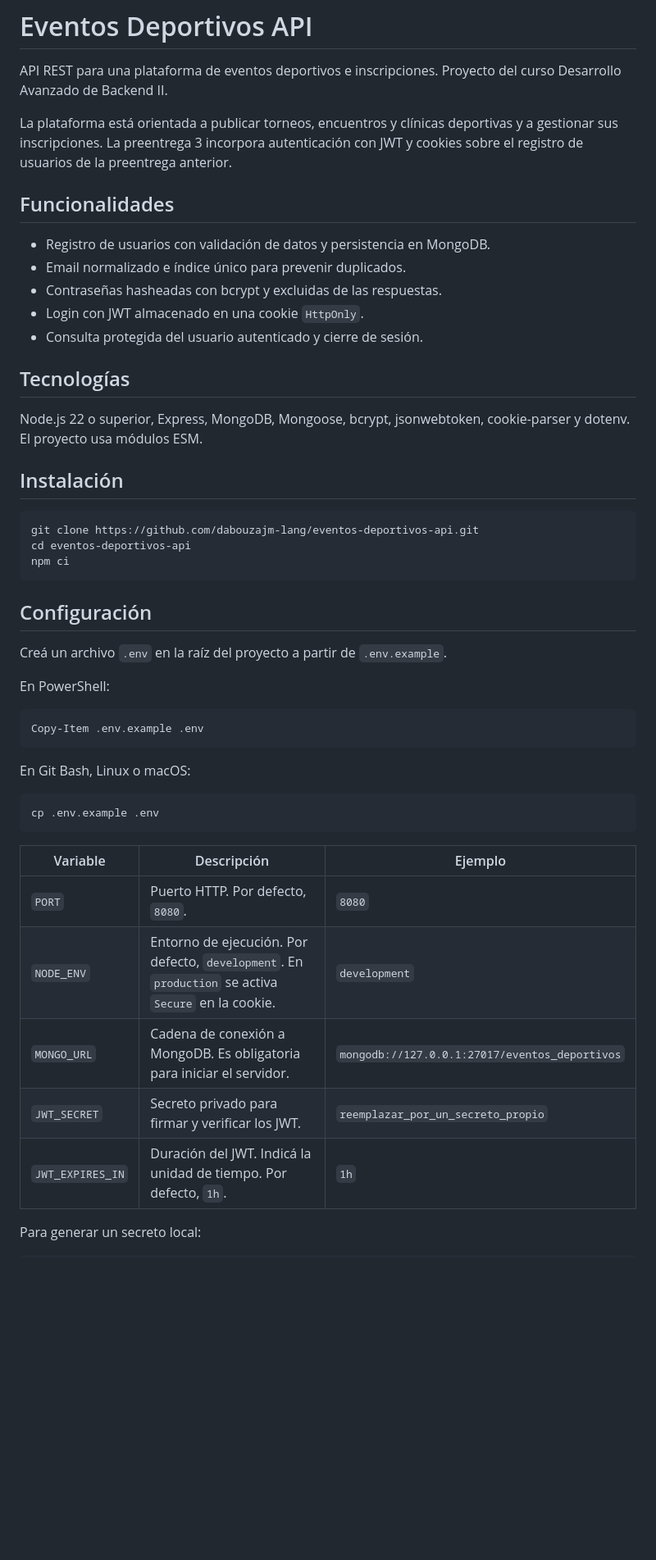
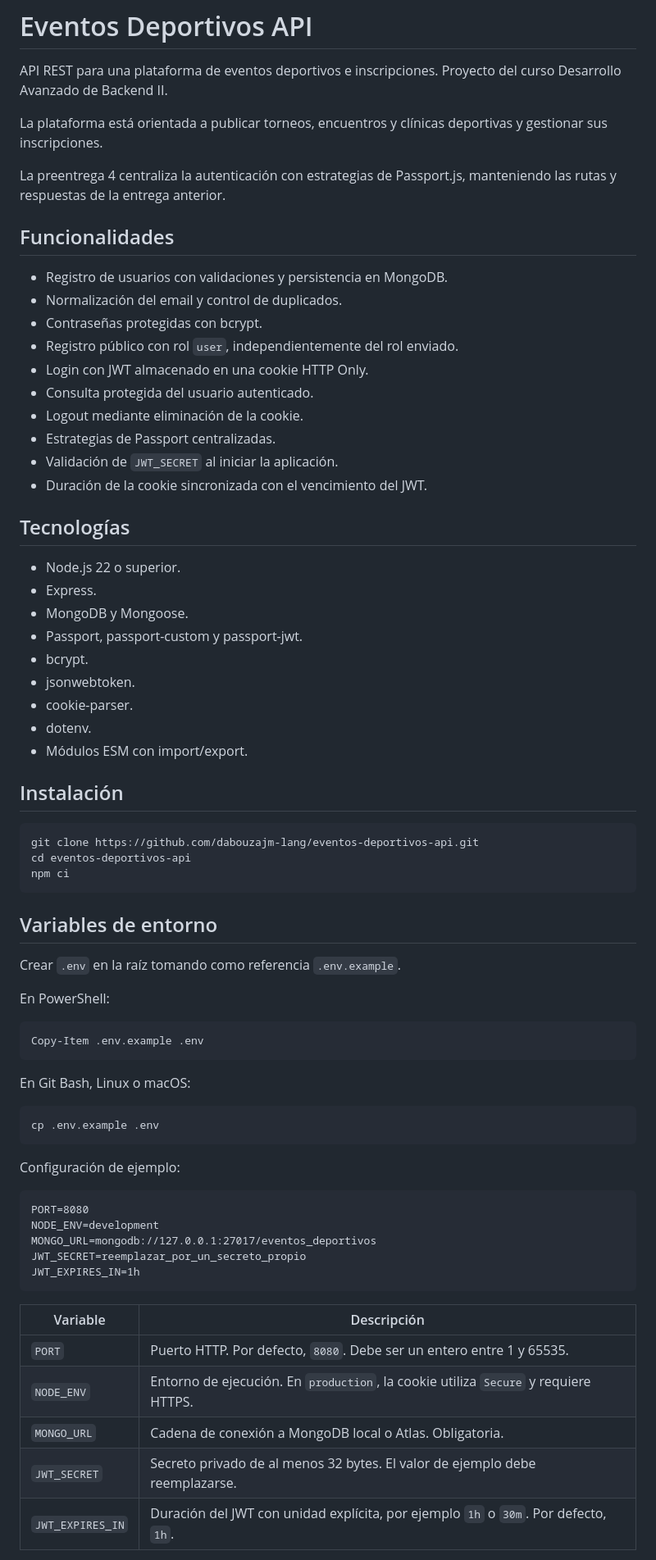
Before and after one commit to dabouzajm-lang/eventos-deportivos-api, a Markdown page: README.md, the part around one of its changes. Shown at 82% size. Drawn GitHub-style; blank space fills up the shorter version.

Commit message:
feat: centralizar autenticación con Passport

````diff
--- a/README.md
+++ b/README.md
@@ -2,19 +2,34 @@
 
 API REST para una plataforma de eventos deportivos e inscripciones. Proyecto del curso Desarrollo Avanzado de Backend II.
 
-La plataforma está orientada a publicar torneos, encuentros y clínicas deportivas y a gestionar sus inscripciones. La preentrega 3 incorpora autenticación con JWT y cookies sobre el registro de usuarios de la preentrega anterior.
+La plataforma está orientada a publicar torneos, encuentros y clínicas deportivas y gestionar sus inscripciones.
+
+La preentrega 4 centraliza la autenticación con estrategias de Passport.js, manteniendo las rutas y respuestas de la entrega anterior.
 
 ## Funcionalidades
 
-- Registro de usuarios con validación de datos y persistencia en MongoDB.
-- Email normalizado e índice único para prevenir duplicados.
-- Contraseñas hasheadas con bcrypt y excluidas de las respuestas.
-- Login con JWT almacenado en una cookie `HttpOnly`.
-- Consulta protegida del usuario autenticado y cierre de sesión.
+- Registro de usuarios con validaciones y persistencia en MongoDB.
+- Normalización del email y control de duplicados.
+- Contraseñas protegidas con bcrypt.
+- Registro público con rol `user`, independientemente del rol enviado.
+- Login con JWT almacenado en una cookie HTTP Only.
+- Consulta protegida del usuario autenticado.
+- Logout mediante eliminación de la cookie.
+- Estrategias de Passport centralizadas.
+- Validación de `JWT_SECRET` al iniciar la aplicación.
+- Duración de la cookie sincronizada con el vencimiento del JWT.
 
 ## Tecnologías
 
-Node.js 22 o superior, Express, MongoDB, Mongoose, bcrypt, jsonwebtoken, cookie-parser y dotenv. El proyecto usa módulos ESM.
+- Node.js 22 o superior.
+- Express.
+- MongoDB y Mongoose.
+- Passport, passport-custom y passport-jwt.
+- bcrypt.
+- jsonwebtoken.
+- cookie-parser.
+- dotenv.
+- Módulos ESM con import/export.
 
 ## Instalación
 
@@ -24,9 +39,9 @@ cd eventos-deportivos-api
 npm ci
 ```
 
-## Configuración
+## Variables de entorno
 
-Creá un archivo `.env` en la raíz del proyecto a partir de `.env.example`.
+Crear `.env` en la raíz tomando como referencia `.env.example`.
 
 En PowerShell:
 
@@ -40,12 +55,21 @@ En Git Bash, Linux o macOS:
 cp .env.example .env
 ```
 
-| Variable | Descripción | Ejemplo |
-| --- | --- | --- |
-| `PORT` | Puerto HTTP. Por defecto, `8080`. | `8080` |
-| `NODE_ENV` | Entorno de ejecución. Por defecto, `development`. En `production` se activa `Secure` en la cookie. | `development` |
-| `MONGO_URL` | Cadena de conexión a MongoDB. Es obligatoria para iniciar el servidor. | `mongodb://127.0.0.1:27017/eventos_deportivos` |
-| `JWT_SECRET` | Secreto privado para firmar y verificar los JWT. | `reemplazar_por_un_secreto_propio` |
-| `JWT_EXPIRES_IN` | Duración del JWT. Indicá la unidad de tiempo. Por defecto, `1h`. | `1h` |
+Configuración de ejemplo:
 
-Para generar un secreto local:
+```dotenv
+PORT=8080
+NODE_ENV=development
+MONGO_URL=mongodb://127.0.0.1:27017/eventos_deportivos
+JWT_SECRET=reemplazar_por_un_secreto_propio
+JWT_EXPIRES_IN=1h
+```
+
+| Variable | Descripción |
+| --- | --- |
+| `PORT` | Puerto HTTP. Por defecto, `8080`. Debe ser un entero entre 1 y 65535. |
+| `NODE_ENV` | Entorno de ejecución. En `production`, la cookie utiliza `Secure` y requiere HTTPS. |
+| `MONGO_URL` | Cadena de conexión a MongoDB local o Atlas. Obligatoria. |
+| `JWT_SECRET` | Secreto privado de al menos 32 bytes. El valor de ejemplo debe reemplazarse. |
+| `JWT_EXPIRES_IN` | Duración del JWT con unidad explícita, por ejemplo `1h` o `30m`. Por defecto, `1h`. |
+
````
Also changed, not shown: other parts of README.md (+258 -103 lines), img/EvidenciaPassportCurrentActivo.jpg (added), img/EvidenciaPassportCurrentCerrado.jpg (added), img/EvidenciaPassportLogin.jpg (added), img/EvidenciaPassportLogout.jpg (added), img/EvidenciaPassportRegistro.jpg (added), 9 other files.
